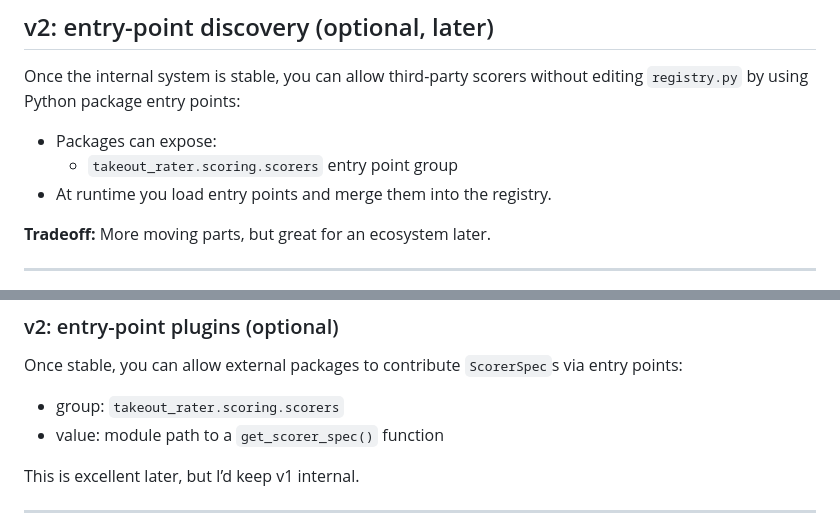
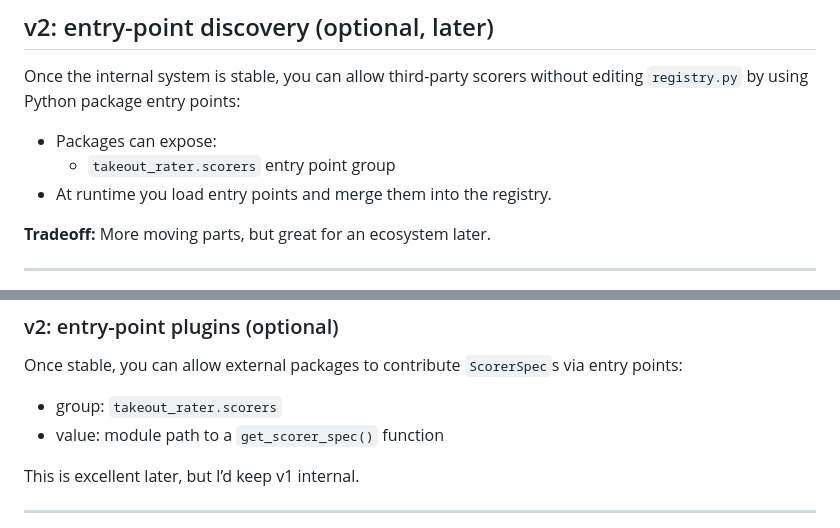
Before and after one commit to FelixDombek/takeout-rater, a Markdown page: docs/history/2026-03-21_takeout_rater_project_design_and_setup.md, 2 parts joined by grey strips. GitHub-like rendering.

Commit message:
reset docs file

```diff
--- a/docs/history/2026-03-21_takeout_rater_project_design_and_setup.md
+++ b/docs/history/2026-03-21_takeout_rater_project_design_and_setup.md
@@ -980,7 +980,7 @@ This lets you ship heavy scorers as optional extras without breaking the app:
 Once the internal system is stable, you can allow third-party scorers without editing `registry.py` by using Python package entry points:
 
 - Packages can expose:
-  - `takeout_rater.scoring.scorers` entry point group
+  - `takeout_rater.scorers` entry point group
 - At runtime you load entry points and merge them into the registry.
 
 **Tradeoff:** More moving parts, but great for an ecosystem later.
@@ -1168,7 +1168,7 @@ Then `registry.py` imports all specs and registers them.
 
 ### v2: entry-point plugins (optional)
 Once stable, you can allow external packages to contribute `ScorerSpec`s via entry points:
-- group: `takeout_rater.scoring.scorers`
+- group: `takeout_rater.scorers`
 - value: module path to a `get_scorer_spec()` function
 
 This is excellent later, but I’d keep v1 internal.
```
